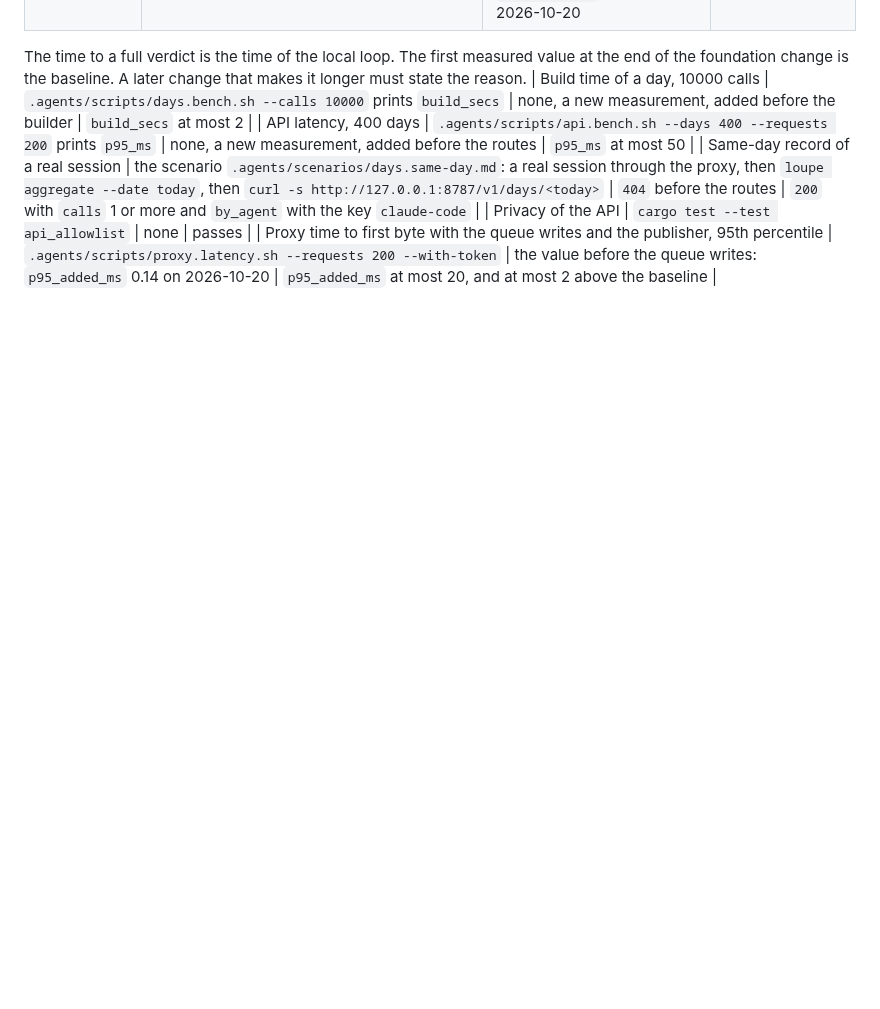
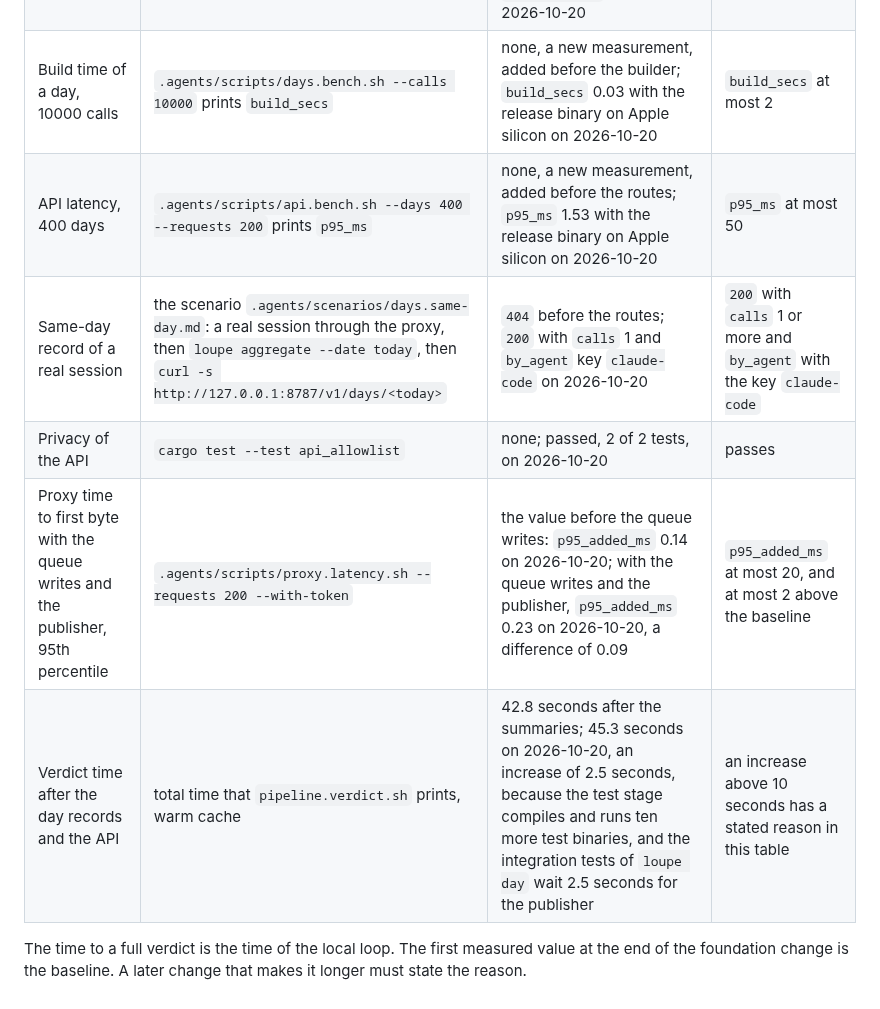
Before and after one commit to desek/agentloupe, a Markdown page: docs/specification/operations.md, the part around the change. Rendered like a GitHub page; blank space fills up the shorter version.

Commit message:
checkpoint(CR-0007): record the measured targets and the verdict time in operations.md

```diff
--- a/docs/specification/operations.md
+++ b/docs/specification/operations.md
@@ -87,10 +87,11 @@ Each entry point has `--help`, a machine output by default, and `--human` for th
 | Live summary of a real session | `.agents/scripts/summary.live.sh` | none; `status: done`, `failed: 0`, a line of 8 words, Claude Code 2.1.304, OAuth token, on 2026-10-20; re-measured `status: done`, `failed: 0`, a line of 9 words, on 2026-10-20 | `status: done`, and no `failed` |
 | Bodies after retention | `LOUPE_RAW_RETENTION_HOURS=0`, then `loupe summarize --once`, then count the exchanges with a call and no `bodies_deleted_at` | the count of exchanges before the retention; `bodies_left: 0` after the live run, with the calls and sessions rows unchanged, on 2026-10-20; re-measured `bodies_left: 0`, calls and sessions unchanged, on 2026-10-20 | `0` |
 | Proxy time to first byte with the summary and retention workers, 95th percentile | `.agents/scripts/proxy.latency.sh --requests 200 --with-token` | the value before the two workers: median 0.71 of 5 runs (-0.01 to 0.88) on 2026-10-20; with the two workers, median 0.73 of 9 runs (-0.09 to 2.75) on 2026-10-20, a difference of 0.02; the single runs vary by about 3 milliseconds on this machine; re-measured `p95_added_ms` 0.14 on 2026-10-20 | `p95_added_ms` at most 20, and at most 2 above the baseline |
+| Build time of a day, 10000 calls | `.agents/scripts/days.bench.sh --calls 10000` prints `build_secs` | none, a new measurement, added before the builder; `build_secs` 0.03 with the release binary on Apple silicon on 2026-10-20 | `build_secs` at most 2 |
+| API latency, 400 days | `.agents/scripts/api.bench.sh --days 400 --requests 200` prints `p95_ms` | none, a new measurement, added before the routes; `p95_ms` 1.53 with the release binary on Apple silicon on 2026-10-20 | `p95_ms` at most 50 |
+| Same-day record of a real session | the scenario `.agents/scenarios/days.same-day.md`: a real session through the proxy, then `loupe aggregate --date today`, then `curl -s http://127.0.0.1:8787/v1/days/<today>` | `404` before the routes; `200` with `calls` 1 and `by_agent` key `claude-code` on 2026-10-20 | `200` with `calls` 1 or more and `by_agent` with the key `claude-code` |
+| Privacy of the API | `cargo test --test api_allowlist` | none; passed, 2 of 2 tests, on 2026-10-20 | passes |
+| Proxy time to first byte with the queue writes and the publisher, 95th percentile | `.agents/scripts/proxy.latency.sh --requests 200 --with-token` | the value before the queue writes: `p95_added_ms` 0.14 on 2026-10-20; with the queue writes and the publisher, `p95_added_ms` 0.23 on 2026-10-20, a difference of 0.09 | `p95_added_ms` at most 20, and at most 2 above the baseline |
+| Verdict time after the day records and the API | total time that `pipeline.verdict.sh` prints, warm cache | 42.8 seconds after the summaries; 45.3 seconds on 2026-10-20, an increase of 2.5 seconds, because the test stage compiles and runs ten more test binaries, and the integration tests of `loupe day` wait 2.5 seconds for the publisher | an increase above 10 seconds has a stated reason in this table |
 
 The time to a full verdict is the time of the local loop. The first measured value at the end of the foundation change is the baseline. A later change that makes it longer must state the reason.
-| Build time of a day, 10000 calls | `.agents/scripts/days.bench.sh --calls 10000` prints `build_secs` | none, a new measurement, added before the builder | `build_secs` at most 2 |
-| API latency, 400 days | `.agents/scripts/api.bench.sh --days 400 --requests 200` prints `p95_ms` | none, a new measurement, added before the routes | `p95_ms` at most 50 |
-| Same-day record of a real session | the scenario `.agents/scenarios/days.same-day.md`: a real session through the proxy, then `loupe aggregate --date today`, then `curl -s http://127.0.0.1:8787/v1/days/<today>` | `404` before the routes | `200` with `calls` 1 or more and `by_agent` with the key `claude-code` |
-| Privacy of the API | `cargo test --test api_allowlist` | none | passes |
-| Proxy time to first byte with the queue writes and the publisher, 95th percentile | `.agents/scripts/proxy.latency.sh --requests 200 --with-token` | the value before the queue writes: `p95_added_ms` 0.14 on 2026-10-20 | `p95_added_ms` at most 20, and at most 2 above the baseline |
```
